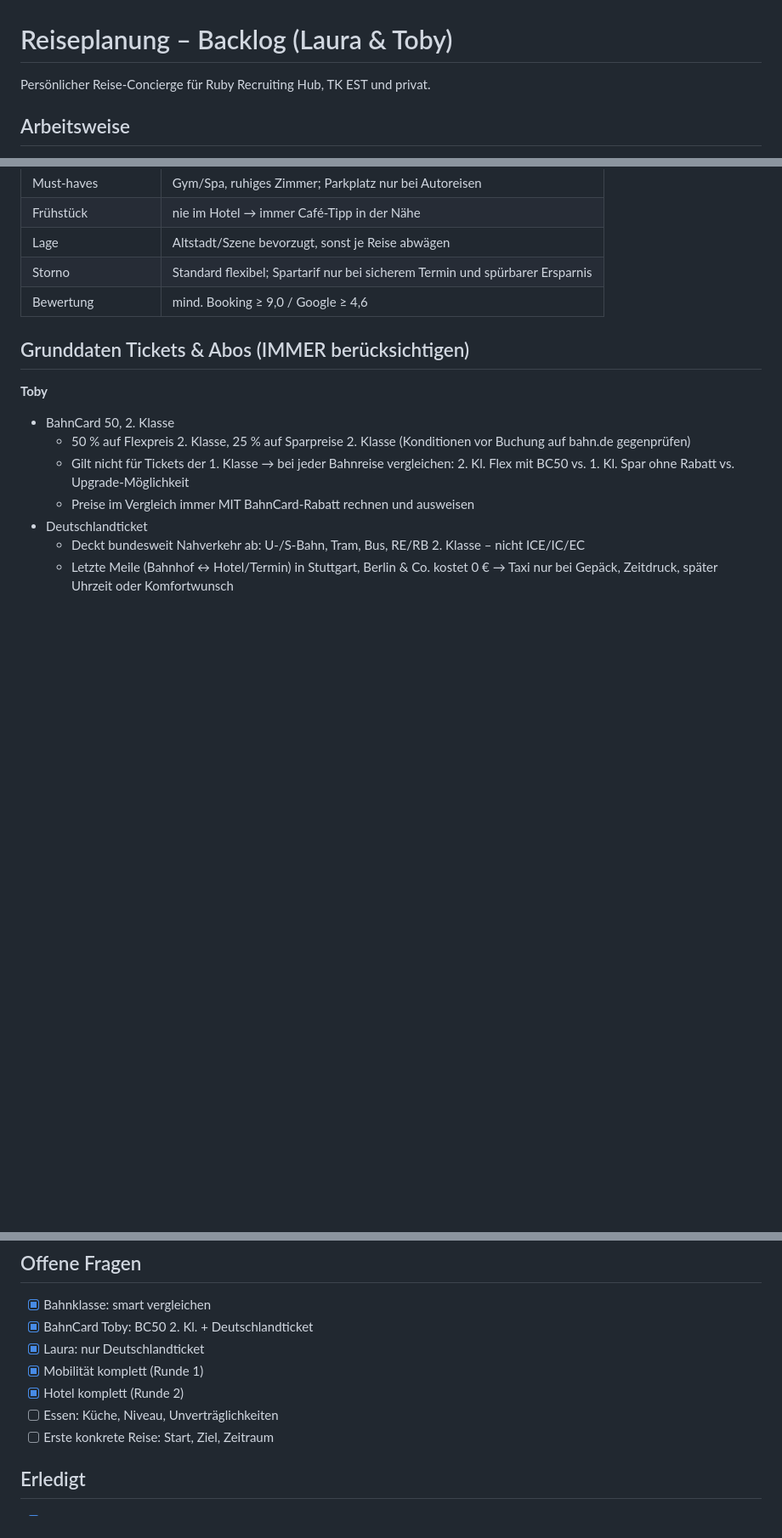
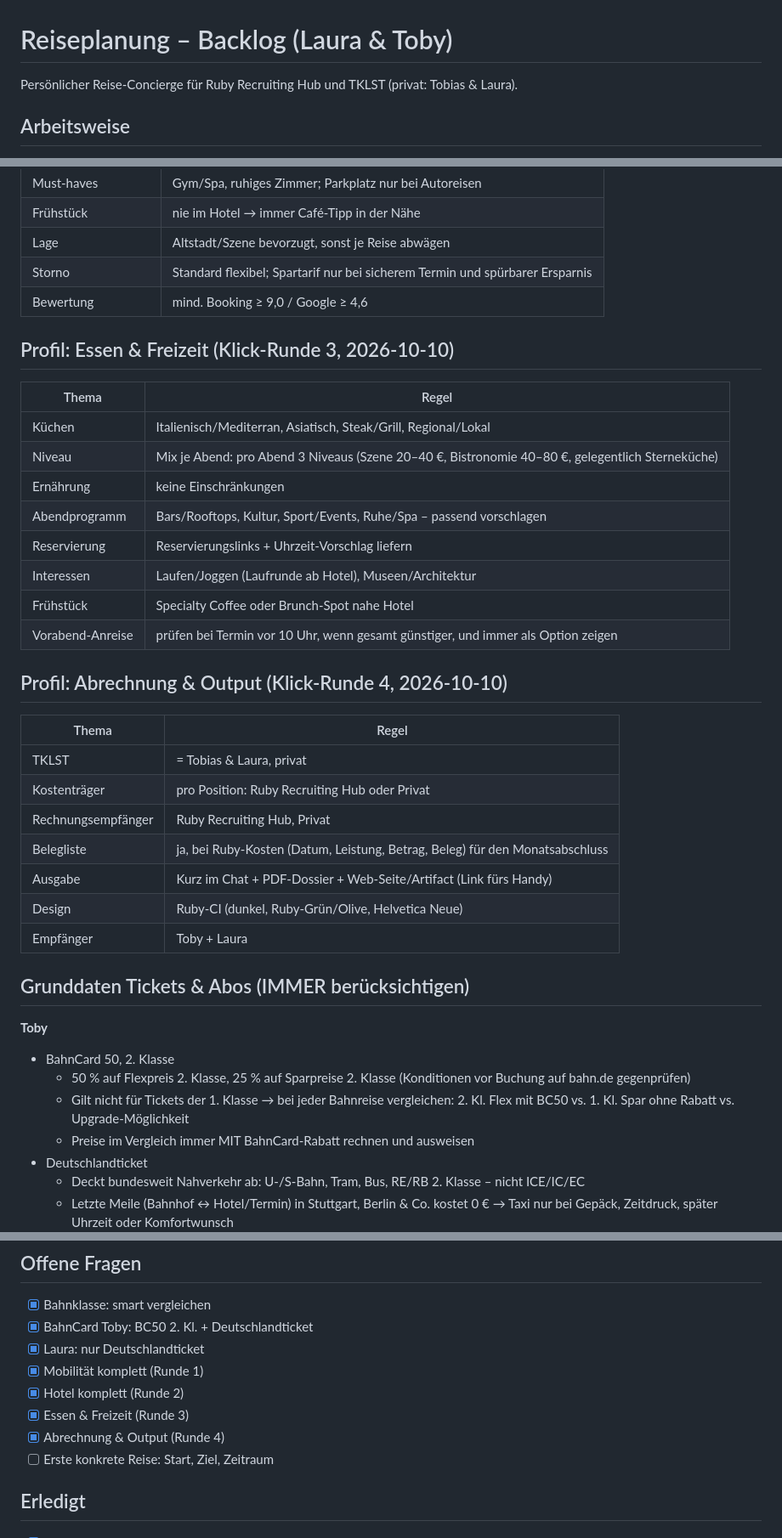
Before and after one commit to tobiasklein-ruby/bme, a Markdown page: reiseplanung/BACKLOG.md, 3 parts joined by grey strips. Shown at 85% size. Drawn GitHub-style; blank space fills up the shorter version.

Commit message:
Reiseplanung: Essen, Abrechnung, Output; TKLST korrigiert
Co-Authored-By: Claude Opus 5.5 <noreply@anthropic.com>
Claude-Session: https://claude.ai/code/session_01WvNmU8A3VB46Kwa4bJjPQu

```diff
--- a/reiseplanung/BACKLOG.md
+++ b/reiseplanung/BACKLOG.md
@@ -1,6 +1,6 @@
 # Reiseplanung – Backlog (Laura & Toby)
 
-Persönlicher Reise-Concierge für Ruby Recruiting Hub, TK EST und privat.
+Persönlicher Reise-Concierge für Ruby Recruiting Hub und TKLST (privat: Tobias & Laura).
 
 ## Arbeitsweise
 1. Agent „Route & Preise“: Bahn, Flug, Fernbus, Mietwagen, Taxi/Uber – günstigste, schnellste und empfohlene Variante.
@@ -56,6 +56,29 @@ Persönlicher Reise-Concierge für Ruby Recruiting Hub, TK EST und privat.
 | Storno | Standard flexibel; Spartarif nur bei sicherem Termin und spürbarer Ersparnis |
 | Bewertung | mind. Booking ≥ 9,0 / Google ≥ 4,6 |
 
+## Profil: Essen & Freizeit (Klick-Runde 3, 2026-10-10)
+| Thema | Regel |
+|---|---|
+| Küchen | Italienisch/Mediterran, Asiatisch, Steak/Grill, Regional/Lokal |
+| Niveau | Mix je Abend: pro Abend 3 Niveaus (Szene 20–40 €, Bistronomie 40–80 €, gelegentlich Sterneküche) |
+| Ernährung | keine Einschränkungen |
+| Abendprogramm | Bars/Rooftops, Kultur, Sport/Events, Ruhe/Spa – passend vorschlagen |
+| Reservierung | Reservierungslinks + Uhrzeit-Vorschlag liefern |
+| Interessen | Laufen/Joggen (Laufrunde ab Hotel), Museen/Architektur |
+| Frühstück | Specialty Coffee oder Brunch-Spot nahe Hotel |
+| Vorabend-Anreise | prüfen bei Termin vor 10 Uhr, wenn gesamt günstiger, und immer als Option zeigen |
+
+## Profil: Abrechnung & Output (Klick-Runde 4, 2026-10-10)
+| Thema | Regel |
+|---|---|
+| TKLST | = Tobias & Laura, privat |
+| Kostenträger | pro Position: Ruby Recruiting Hub oder Privat |
+| Rechnungsempfänger | Ruby Recruiting Hub, Privat |
+| Belegliste | ja, bei Ruby-Kosten (Datum, Leistung, Betrag, Beleg) für den Monatsabschluss |
+| Ausgabe | Kurz im Chat + PDF-Dossier + Web-Seite/Artifact (Link fürs Handy) |
+| Design | Ruby-CI (dunkel, Ruby-Grün/Olive, Helvetica Neue) |
+| Empfänger | Toby + Laura |
+
 ## Grunddaten Tickets & Abos (IMMER berücksichtigen)
 **Toby**
 - BahnCard 50, 2. Klasse
@@ -105,7 +128,8 @@ Ergänzungen für uns (fehlen bei Hendrik):
 - [x] Laura: nur Deutschlandticket
 - [x] Mobilität komplett (Runde 1)
 - [x] Hotel komplett (Runde 2)
-- [ ] Essen: Küche, Niveau, Unverträglichkeiten
+- [x] Essen & Freizeit (Runde 3)
+- [x] Abrechnung & Output (Runde 4)
 - [ ] Erste konkrete Reise: Start, Ziel, Zeitraum
 
 ## Erledigt
```
Also changed, not shown: other parts of reiseplanung/BACKLOG.md (+2 -2 lines).
